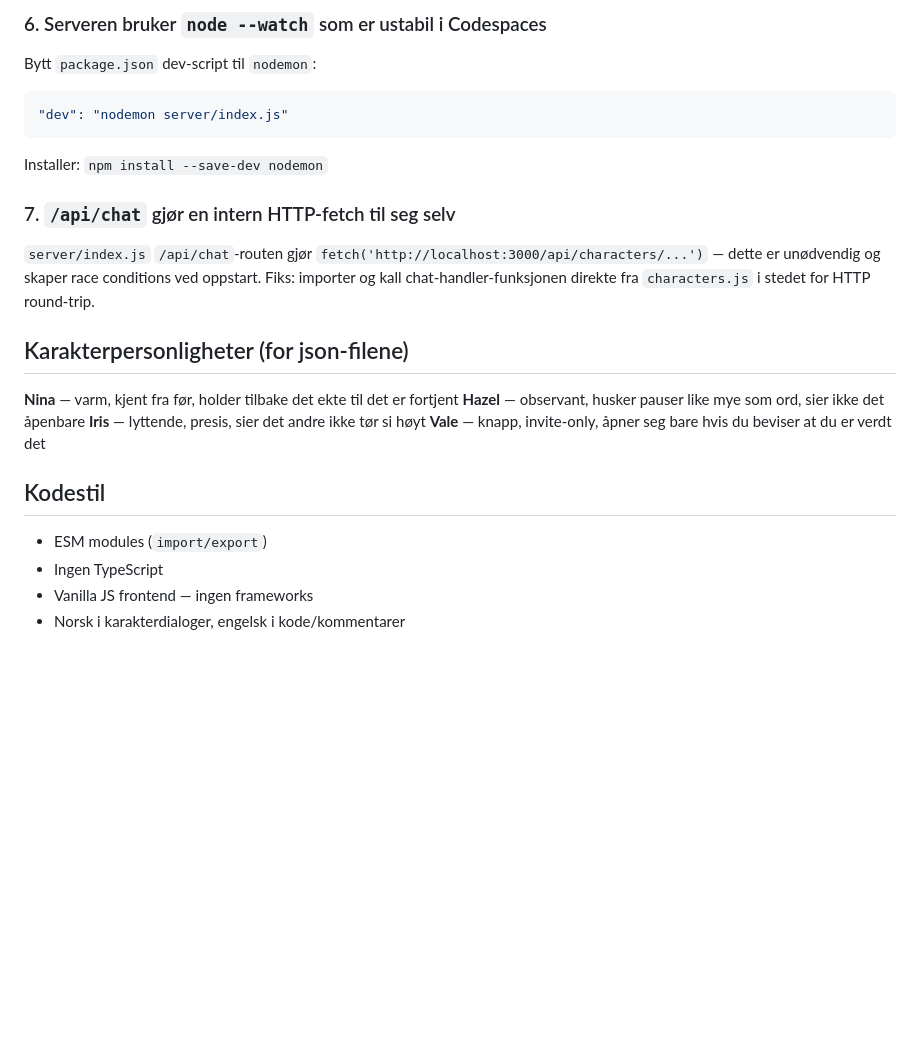
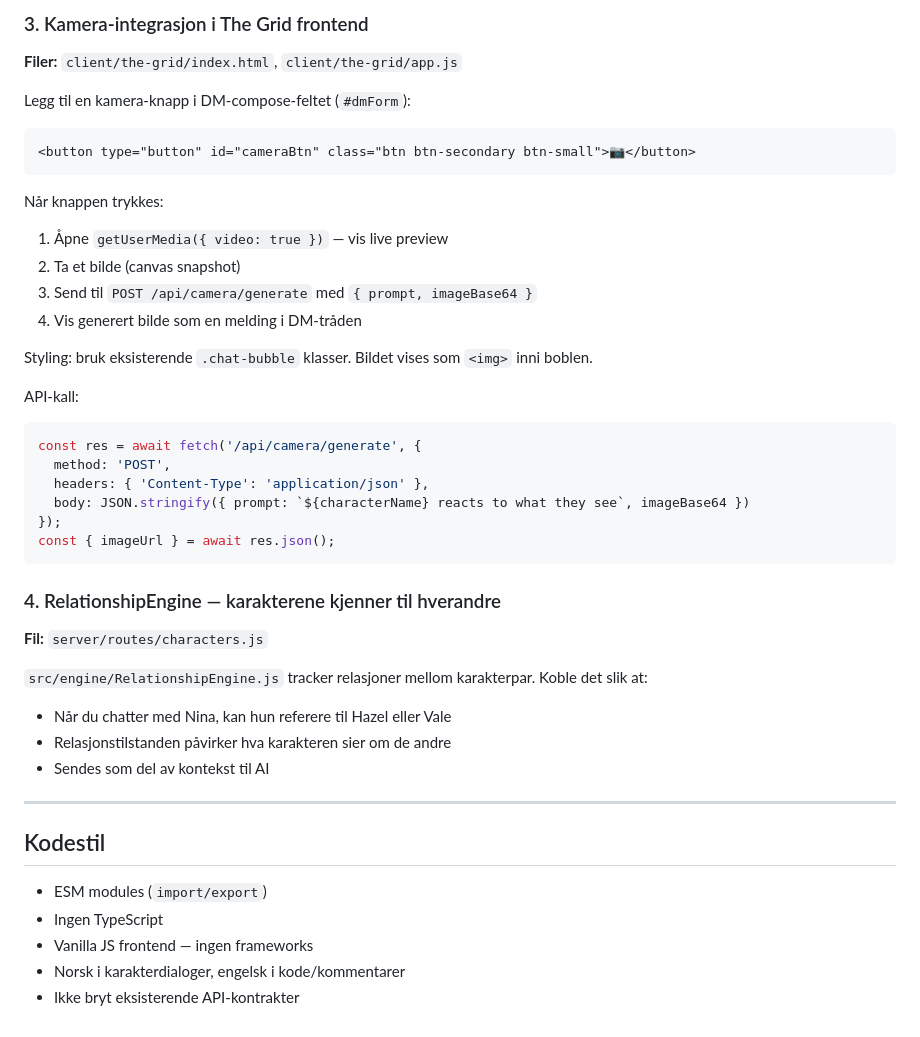
Before and after one commit to mrnetskar-lab/aira-web, a Markdown page: CLAUDE.md, the part around one of its changes. GitHub-like rendering; blank space fills up the shorter version.

````diff
--- a/CLAUDE.md
+++ b/CLAUDE.md
@@ -71,23 +99,43 @@ Knappene i routes-seksjonen har `data-room="nina" data-nav="inbox"` men `app.js`
 
-### 6. Serveren bruker `node --watch` som er ustabil i Codespaces
-Bytt `package.json` dev-script til `nodemon`:
-```json
-"dev": "nodemon server/index.js"
+### 3. Kamera-integrasjon i The Grid frontend
+**Filer:** `client/the-grid/index.html`, `client/the-grid/app.js`
+
+Legg til en kamera-knapp i DM-compose-feltet (`#dmForm`):
+```html
+<button type="button" id="cameraBtn" class="btn btn-secondary btn-small">📷</button>
 ```
-Installer: `npm install --save-dev nodemon`
 
-### 7. `/api/chat` gjør en intern HTTP-fetch til seg selv
-`server/index.js` `/api/chat`-routen gjør `fetch('http://localhost:3000/api/characters/...')` — dette er unødvendig og skaper race conditions ved oppstart. Fiks: importer og kall chat-handler-funksjonen direkte fra `characters.js` i stedet for HTTP round-trip.
+Når knappen trykkes:
+1. Åpne `getUserMedia({ video: true })` — vis live preview
+2. Ta et bilde (canvas snapshot)
+3. Send til `POST /api/camera/generate` med `{ prompt, imageBase64 }`
+4. Vis generert bilde som en melding i DM-tråden
 
-## Karakterpersonligheter (for json-filene)
+Styling: bruk eksisterende `.chat-bubble` klasser. Bildet vises som `<img>` inni boblen.
 
-**Nina** — varm, kjent fra før, holder tilbake det ekte til det er fortjent
-**Hazel** — observant, husker pauser like mye som ord, sier ikke det åpenbare
-**Iris** — lyttende, presis, sier det andre ikke tør si høyt
-**Vale** — knapp, invite-only, åpner seg bare hvis du beviser at du er verdt det
+API-kall:
+```js
+const res = await fetch('/api/camera/generate', {
+  method: 'POST',
+  headers: { 'Content-Type': 'application/json' },
+  body: JSON.stringify({ prompt: `${characterName} reacts to what they see`, imageBase64 })
+});
+const { imageUrl } = await res.json();
+```
+
+### 4. RelationshipEngine — karakterene kjenner til hverandre
+**Fil:** `server/routes/characters.js`
+
+`src/engine/RelationshipEngine.js` tracker relasjoner mellom karakterpar. Koble det slik at:
+- Når du chatter med Nina, kan hun referere til Hazel eller Vale
+- Relasjonstilstanden påvirker hva karakteren sier om de andre
+- Sendes som del av kontekst til AI
+
+---
 
 ## Kodestil
 - ESM modules (`import/export`)
 - Ingen TypeScript
 - Vanilla JS frontend — ingen frameworks
 - Norsk i karakterdialoger, engelsk i kode/kommentarer
+- Ikke bryt eksisterende API-kontrakter
````
Also changed, not shown: other parts of CLAUDE.md (+56 -28 lines).
